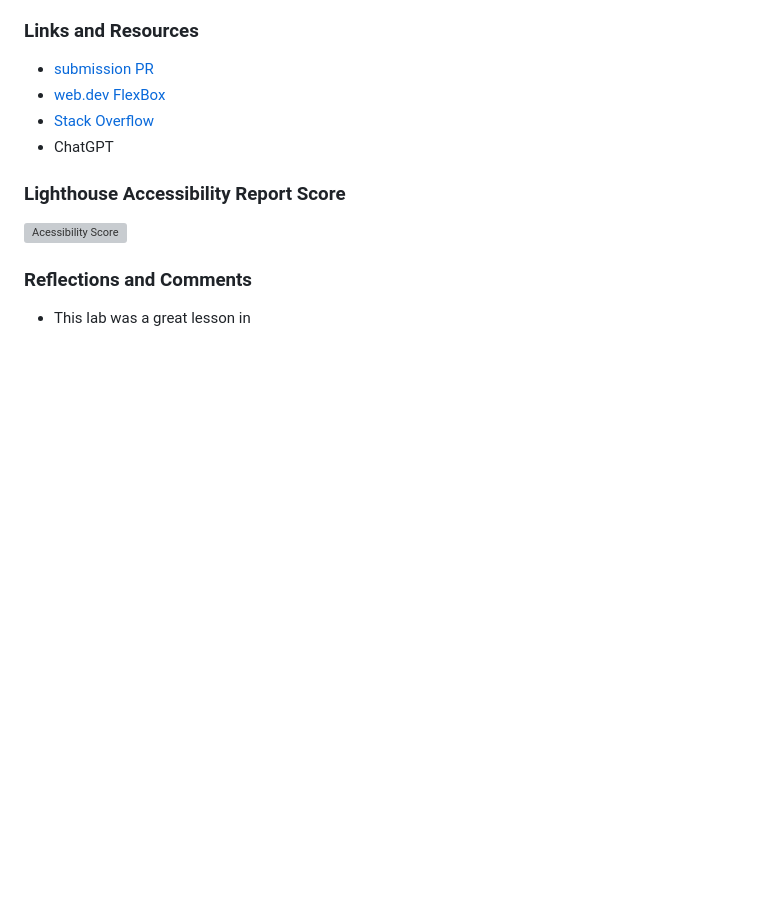
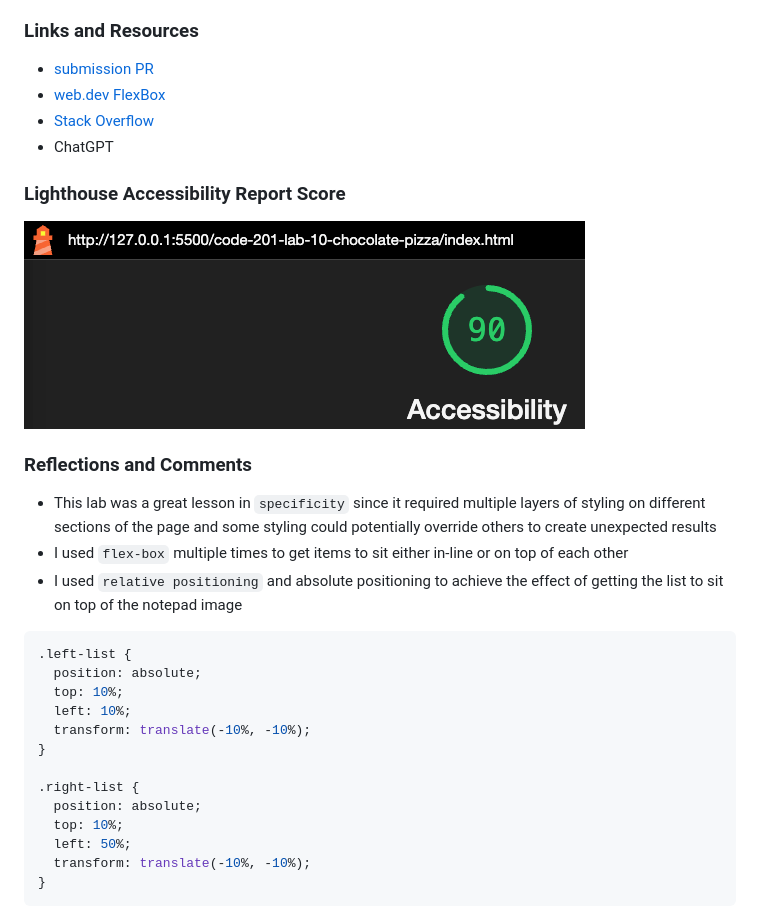
Before and after one commit to rhettchase/code-201-lab-10-chocolate-pizza, a Markdown page: README.md, the part around the change. Drawn GitHub-style; pictures changed too: img/accessibility.png (added); blank space fills up the shorter version; grey boxes are pictures that could not be loaded.

````diff
--- a/README.md
+++ b/README.md
@@ -15,8 +15,26 @@ I build a web application with the purpose of building out a single webpage base
 
 ### Lighthouse Accessibility Report Score
 
-![Acessibility Score](img/accessibility-sales.png)
+![Acessibility Score](img/accessibility.png)
 
 ### Reflections and Comments
 
-- This lab was a great lesson in
+- This lab was a great lesson in `specificity` since it required multiple layers of styling on different sections of the page and some styling could potentially override others to create unexpected results
+- I used `flex-box` multiple times to get items to sit either in-line or on top of each other
+- I used `relative positioning` and absolute positioning to achieve the effect of getting the list to sit on top of the notepad image
+
+```css
+.left-list {
+  position: absolute;
+  top: 10%;
+  left: 10%;
+  transform: translate(-10%, -10%);
+}
+
+.right-list {
+  position: absolute;
+  top: 10%;
+  left: 50%;
+  transform: translate(-10%, -10%);
+}
+```
````
Also changed, not shown: 1 other file.
